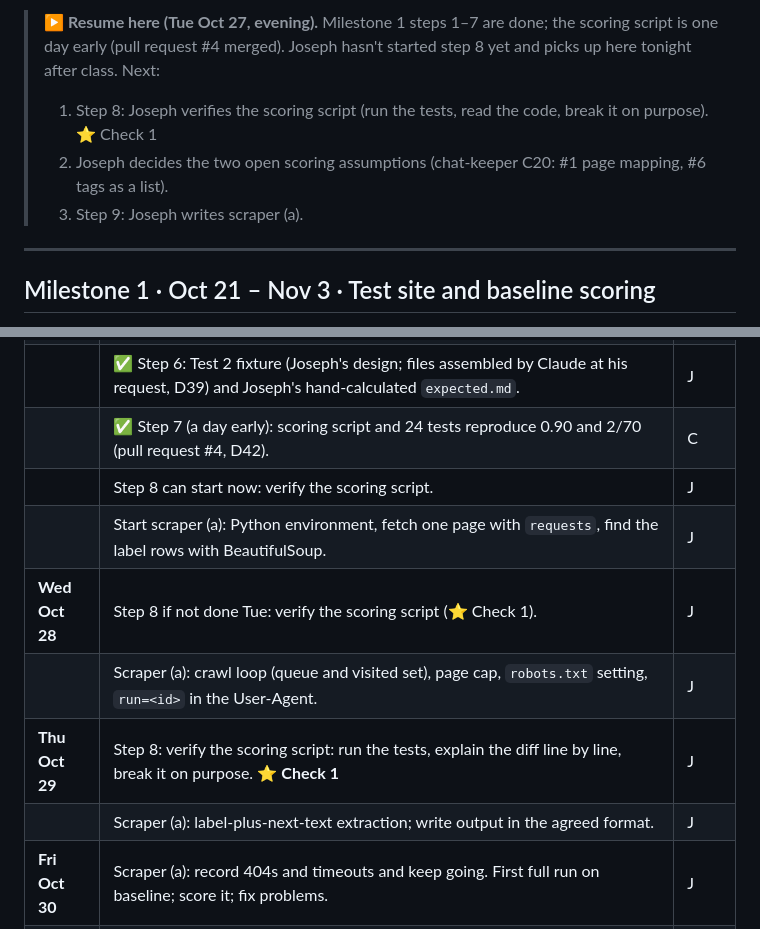
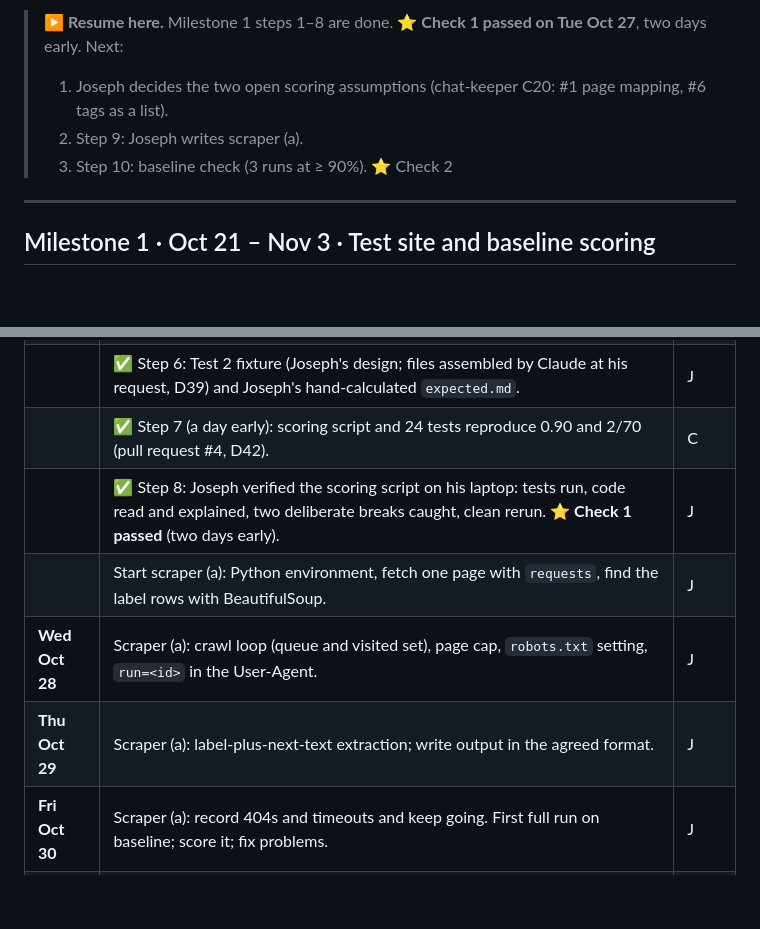
Before and after one commit to josephevenson08/Benchmarking-Defenses-against-Webscrapers-local-test, a Markdown page: SCHEDULE.md, 2 parts joined by grey strips. Rendered like a GitHub page; blank space fills up the shorter version.

```diff
--- a/SCHEDULE.md
+++ b/SCHEDULE.md
@@ -23,8 +23,8 @@ Day-by-day plan from **Mon Oct 26** to the **Dec 10** deadline. It is built from
 
-> **▶ Resume here (Tue Oct 27, evening).** Milestone 1 steps 1–7 are done; the scoring script is one day early (pull request #4 merged). Joseph hasn't started step 8 yet and picks up here tonight after class. Next:
-> 1. Step 8: Joseph verifies the scoring script (run the tests, read the code, break it on purpose). ⭐ Check 1
-> 2. Joseph decides the two open scoring assumptions (chat-keeper C20: #1 page mapping, #6 tags as a list).
-> 3. Step 9: Joseph writes scraper (a).
+> **▶ Resume here.** Milestone 1 steps 1–8 are done. **⭐ Check 1 passed on Tue Oct 27**, two days early. Next:
+> 1. Joseph decides the two open scoring assumptions (chat-keeper C20: #1 page mapping, #6 tags as a list).
+> 2. Step 9: Joseph writes scraper (a).
+> 3. Step 10: baseline check (3 runs at ≥ 90%). ⭐ Check 2
 
 ---
 
@@ -40,12 +40,10 @@ Day-by-day plan from **Mon Oct 26** to the **Dec 10** deadline. It is built from
 | **Tue Oct 27** | ✅ Set up the project on the laptop (README: Setup and Usage). Clone the branch, run `npm ci` and `npm test` (expect 7 passing), then create a Python venv and run `pip install -r requirements.txt`. Moved from Mon Oct 26. | J |
 | | ✅ Step 6: Test 2 fixture (Joseph's design; files assembled by Claude at his request, D39) and Joseph's hand-calculated `expected.md`. | J |
 | | ✅ Step 7 (a day early): scoring script and 24 tests reproduce 0.90 and 2/70 (pull request #4, D42). | C |
-| | Step 8 can start now: verify the scoring script. | J |
+| | ✅ Step 8: Joseph verified the scoring script on his laptop: tests run, code read and explained, two deliberate breaks caught, clean rerun. **⭐ Check 1 passed** (two days early). | J |
 | | Start scraper (a): Python environment, fetch one page with `requests`, find the label rows with BeautifulSoup. | J |
-| **Wed Oct 28** | Step 8 if not done Tue: verify the scoring script (⭐ Check 1). | J |
-| | Scraper (a): crawl loop (queue and visited set), page cap, `robots.txt` setting, `run=<id>` in the User-Agent. | J |
-| **Thu Oct 29** | Step 8: verify the scoring script: run the tests, explain the diff line by line, break it on purpose. ⭐ **Check 1** | J |
-| | Scraper (a): label-plus-next-text extraction; write output in the agreed format. | J |
+| **Wed Oct 28** | Scraper (a): crawl loop (queue and visited set), page cap, `robots.txt` setting, `run=<id>` in the User-Agent. | J |
+| **Thu Oct 29** | Scraper (a): label-plus-next-text extraction; write output in the agreed format. | J |
 | **Fri Oct 30** | Scraper (a): record 404s and timeouts and keep going. First full run on baseline; score it; fix problems. | J |
 | **Sat Oct 31** | Buffer: finish (a) if behind. | J |
 | **Sun Nov 1** | Step 10: baseline check. Run (a) 3 times with unique run IDs, score each run, and hand-count a few fields from one real run (§7 verification step 5). ⭐ **Check 2** | J |
```
Also changed, not shown: other parts of SCHEDULE.md (+1 -1 lines), Claude-chat-keeper.md (+38 -1 lines), README.md (+11 -2 lines).
